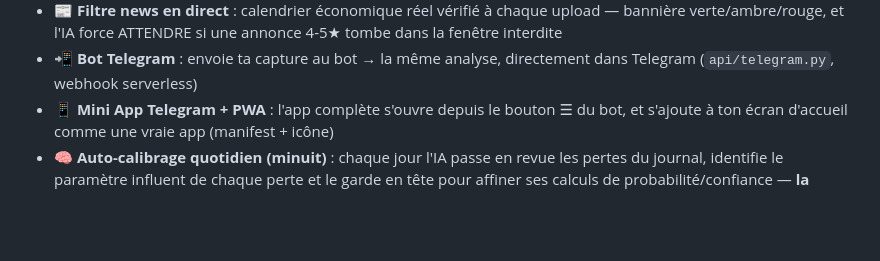
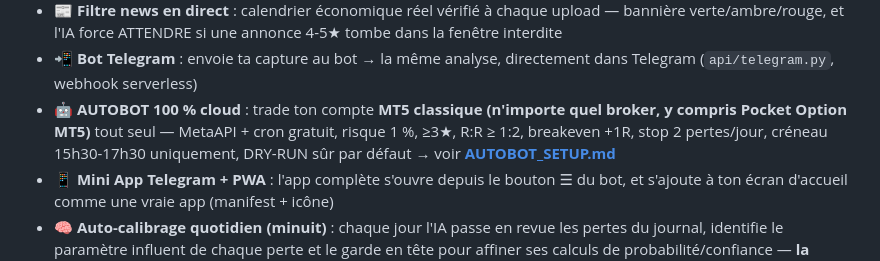
Before and after one commit to IsholaRsk/RskQxtrade, a Markdown page: README.md, the part around the change. GitHub-like rendering; blank space fills up the shorter version.

Commit message:
Bulle AUTOBOT

```diff
--- a/README.md
+++ b/README.md
@@ -22,6 +22,7 @@
 - 🥇 **Multi-captures** : analyse M1/M5 (exécution) **+** M15/H1 (contexte) ensemble — confluence multi-timeframes, étoiles renforcées
 - 📰 **Filtre news en direct** : calendrier économique réel vérifié à chaque upload — bannière verte/ambre/rouge, et l'IA force ATTENDRE si une annonce 4-5★ tombe dans la fenêtre interdite
 - 📲 **Bot Telegram** : envoie ta capture au bot → la même analyse, directement dans Telegram (`api/telegram.py`, webhook serverless)
+- 🤖 **AUTOBOT 100 % cloud** : trade ton compte **MT5 classique (n'importe quel broker, y compris Pocket Option MT5)** tout seul — MetaAPI + cron gratuit, risque 1 %, ≥3★, R:R ≥ 1:2, breakeven +1R, stop 2 pertes/jour, créneau 15h30-17h30 uniquement, DRY-RUN sûr par défaut → voir **[AUTOBOT_SETUP.md](AUTOBOT_SETUP.md)**
 - 📱 **Mini App Telegram + PWA** : l'app complète s'ouvre depuis le bouton ☰ du bot, et s'ajoute à ton écran d'accueil comme une vraie app (manifest + icône)
 - 🧠 **Auto-calibrage quotidien (minuit)** : chaque jour l'IA passe en revue les pertes du journal, identifie le paramètre influent de chaque perte et le garde en tête pour affiner ses calculs de probabilité/confiance — **la stratégie n'est jamais modifiée**
 - 🎯 **Actifs optimisés** : Or (XAU/USD), SPX500, Nasdaq, EUR/USD, GBP/USD, paires JPY/AUD/NZD — pénalité de probabilité automatique sur les autres actifs
```
